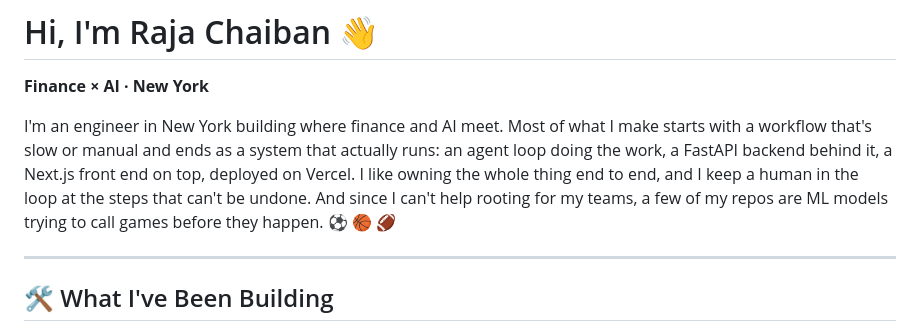
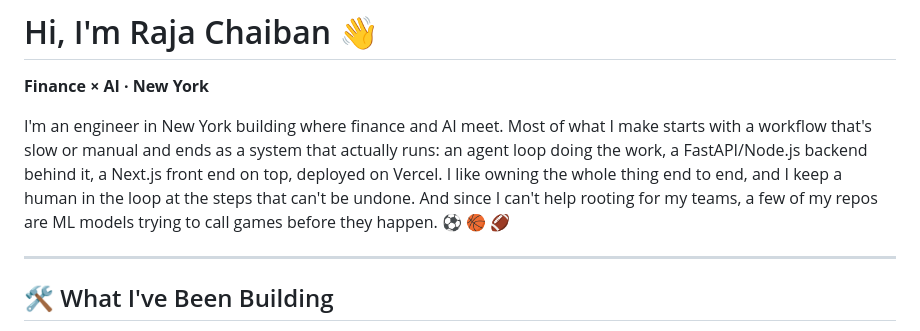
Before and after one commit to RajaChaiban/RajaChaiban, a Markdown page: README.md, the part around the change. Rendered like a GitHub page.

```diff
--- a/README.md
+++ b/README.md
@@ -2,7 +2,7 @@
 
 **Finance × AI · New York**
 
-I'm an engineer in New York building where finance and AI meet. Most of what I make starts with a workflow that's slow or manual and ends as a system that actually runs: an agent loop doing the work, a FastAPI backend behind it, a Next.js front end on top, deployed on Vercel. I like owning the whole thing end to end, and I keep a human in the loop at the steps that can't be undone. And since I can't help rooting for my teams, a few of my repos are ML models trying to call games before they happen. ⚽ 🏀 🏈
+I'm an engineer in New York building where finance and AI meet. Most of what I make starts with a workflow that's slow or manual and ends as a system that actually runs: an agent loop doing the work, a FastAPI/Node.js backend behind it, a Next.js front end on top, deployed on Vercel. I like owning the whole thing end to end, and I keep a human in the loop at the steps that can't be undone. And since I can't help rooting for my teams, a few of my repos are ML models trying to call games before they happen. ⚽ 🏀 🏈
 
 ---
 
```
